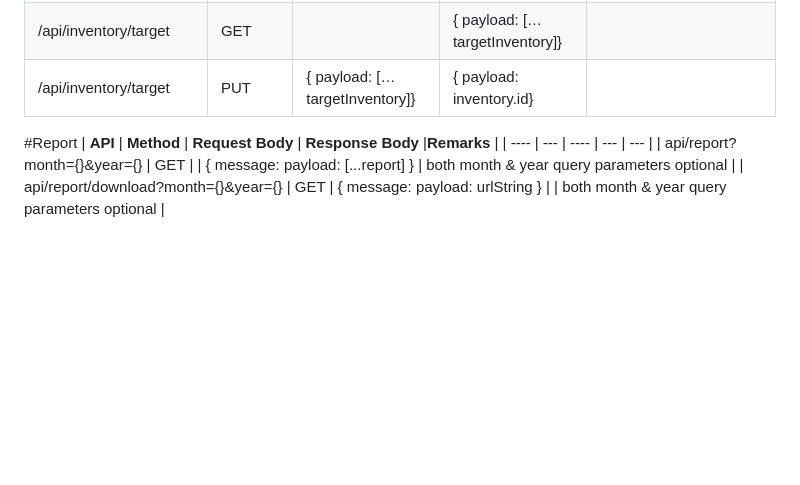
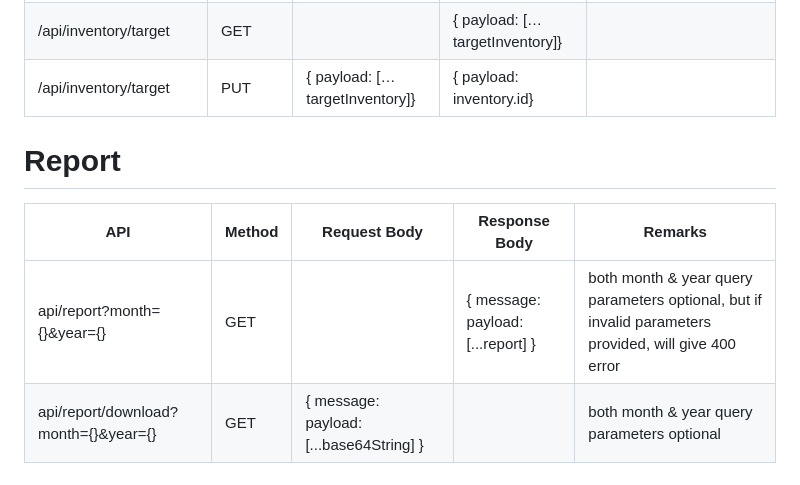
Before and after one commit to shannonthian/giftandgain-microservice, a Markdown page: architecture/api-tech-specs.md, the part around the change. Rendered like a GitHub page; blank space fills up the shorter version.

Commit message:
amended API tech specs and diagram to mongodb

```diff
--- a/architecture/api-tech-specs.md
+++ b/architecture/api-tech-specs.md
@@ -19,8 +19,8 @@
 | api/inventory/current/:id | DELETE     |                                | { payload: inventory.id}       |                                                           |
 | /api/inventory/target     | GET        |                                | { payload: […targetInventory]} |                                                           |
 | /api/inventory/target     | PUT        | { payload: […targetInventory]} | { payload: inventory.id}       |                                                           |
-#Report
+# Report
 | **API**   | **Method** | **Request Body**  | **Response Body**  |**Remarks**                                               |
 | ---- | --- | ---- | --- | --- |
-| api/report?month={}&year={}     | GET        |                                | { message: payload: [...report] }       | both month & year query parameters optional |
-| api/report/download?month={}&year={}     | GET       | { message: payload: urlString }       |                                |  both month & year query parameters optional                                                         |
+| api/report?month={}&year={}     | GET        |                                | { message: payload: [...report] }       | both month & year query parameters optional, but if invalid parameters provided, will give 400 error |
+| api/report/download?month={}&year={}     | GET       | { message: payload: [...base64String] }       |                                |  both month & year query parameters optional                                                         |
```
Also changed, not shown: architecture/giftandgain-architecture-diagram.png.
